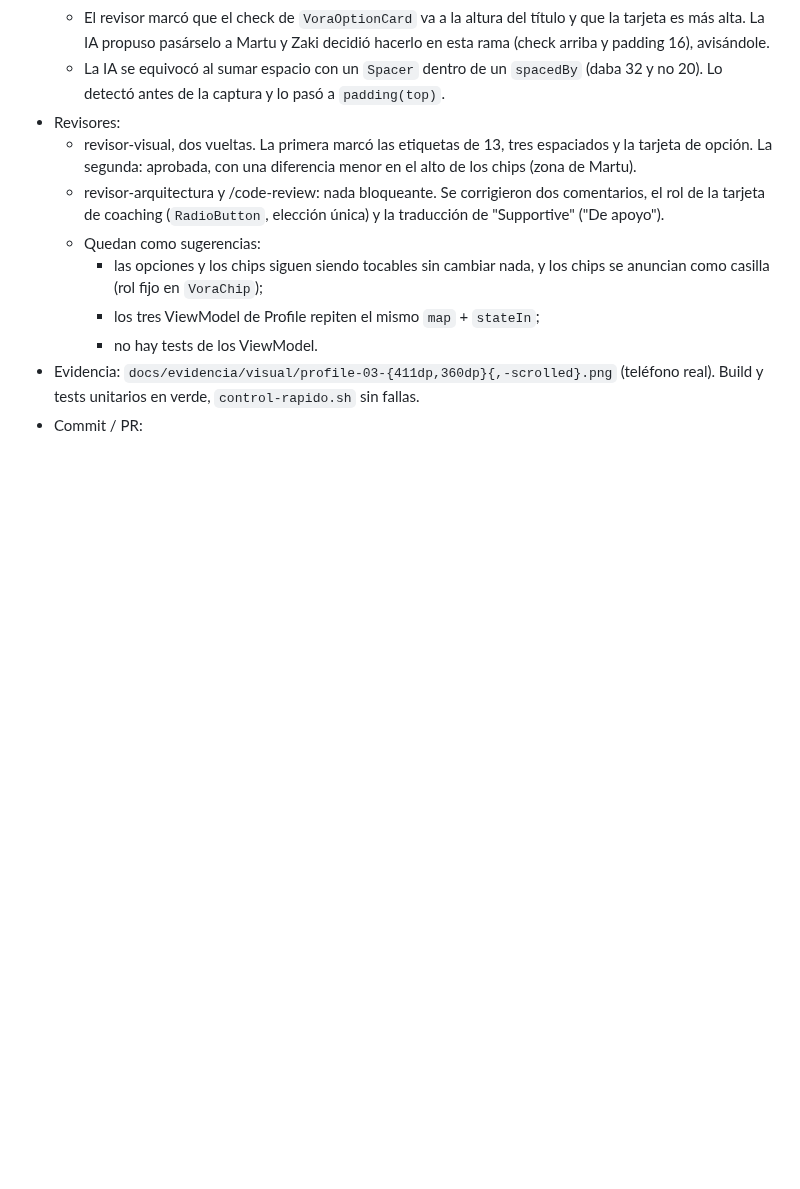
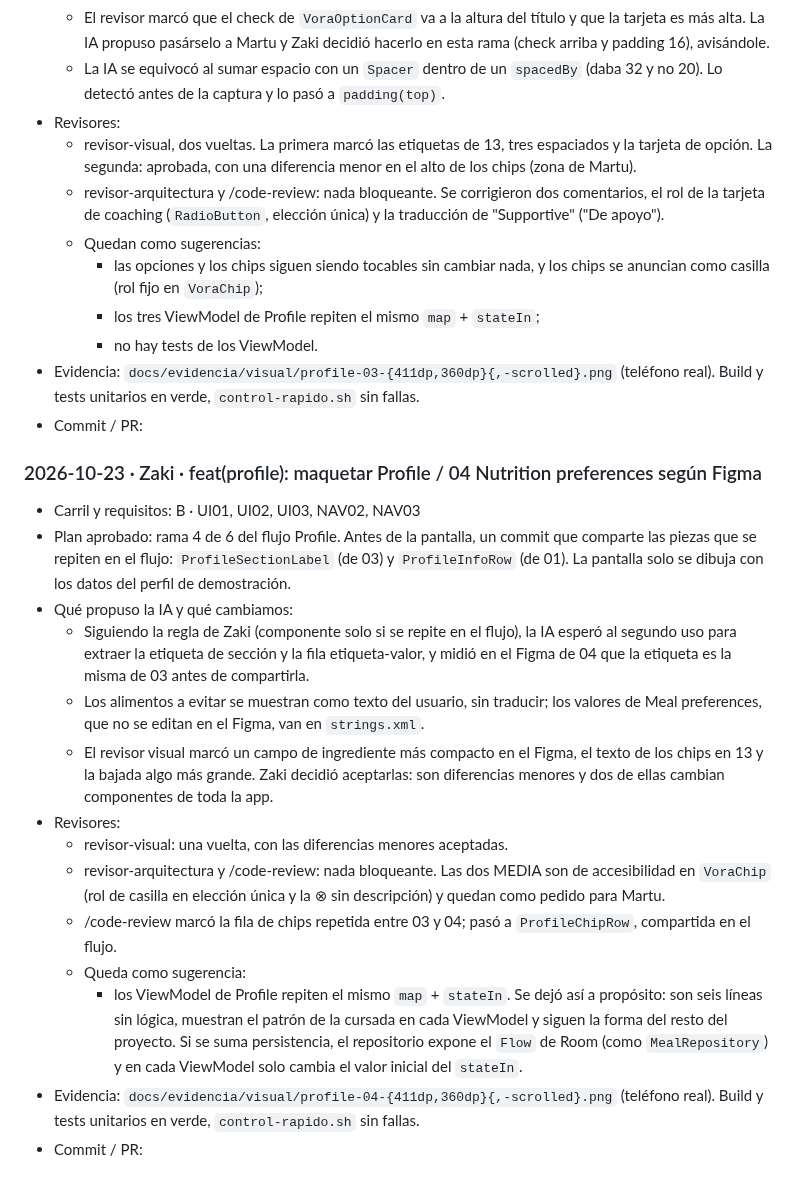
Before and after one commit to sofiaandreaolguin/parcial-tp3, a Markdown page: docs/BITACORA.md, the part around the change. Drawn GitHub-style; blank space fills up the shorter version.

Commit message:
docs(bitacora): registrar Profile / 04 Nutrition preferences
Refs: UI01

```diff
--- a/docs/BITACORA.md
+++ b/docs/BITACORA.md
@@ -171,3 +171,19 @@ Formato:
     - no hay tests de los ViewModel.
 - Evidencia: `docs/evidencia/visual/profile-03-{411dp,360dp}{,-scrolled}.png` (teléfono real). Build y tests unitarios en verde, `control-rapido.sh` sin fallas.
 - Commit / PR:
+
+### 2026-10-23 · Zaki · feat(profile): maquetar Profile / 04 Nutrition preferences según Figma
+- Carril y requisitos: B · UI01, UI02, UI03, NAV02, NAV03
+- Plan aprobado: rama 4 de 6 del flujo Profile. Antes de la pantalla, un commit que comparte las piezas que se repiten en el flujo: `ProfileSectionLabel` (de 03) y `ProfileInfoRow` (de 01). La pantalla solo se dibuja con los datos del perfil de demostración.
+- Qué propuso la IA y qué cambiamos:
+  - Siguiendo la regla de Zaki (componente solo si se repite en el flujo), la IA esperó al segundo uso para extraer la etiqueta de sección y la fila etiqueta-valor, y midió en el Figma de 04 que la etiqueta es la misma de 03 antes de compartirla.
+  - Los alimentos a evitar se muestran como texto del usuario, sin traducir; los valores de Meal preferences, que no se editan en el Figma, van en `strings.xml`.
+  - El revisor visual marcó un campo de ingrediente más compacto en el Figma, el texto de los chips en 13 y la bajada algo más grande. Zaki decidió aceptarlas: son diferencias menores y dos de ellas cambian componentes de toda la app.
+- Revisores:
+  - revisor-visual: una vuelta, con las diferencias menores aceptadas.
+  - revisor-arquitectura y /code-review: nada bloqueante. Las dos MEDIA son de accesibilidad en `VoraChip` (rol de casilla en elección única y la ⊗ sin descripción) y quedan como pedido para Martu.
+  - /code-review marcó la fila de chips repetida entre 03 y 04; pasó a `ProfileChipRow`, compartida en el flujo.
+  - Queda como sugerencia:
+    - los ViewModel de Profile repiten el mismo `map` + `stateIn`. Se dejó así a propósito: son seis líneas sin lógica, muestran el patrón de la cursada en cada ViewModel y siguen la forma del resto del proyecto. Si se suma persistencia, el repositorio expone el `Flow` de Room (como `MealRepository`) y en cada ViewModel solo cambia el valor inicial del `stateIn`.
+- Evidencia: `docs/evidencia/visual/profile-04-{411dp,360dp}{,-scrolled}.png` (teléfono real). Build y tests unitarios en verde, `control-rapido.sh` sin fallas.
+- Commit / PR:
```
